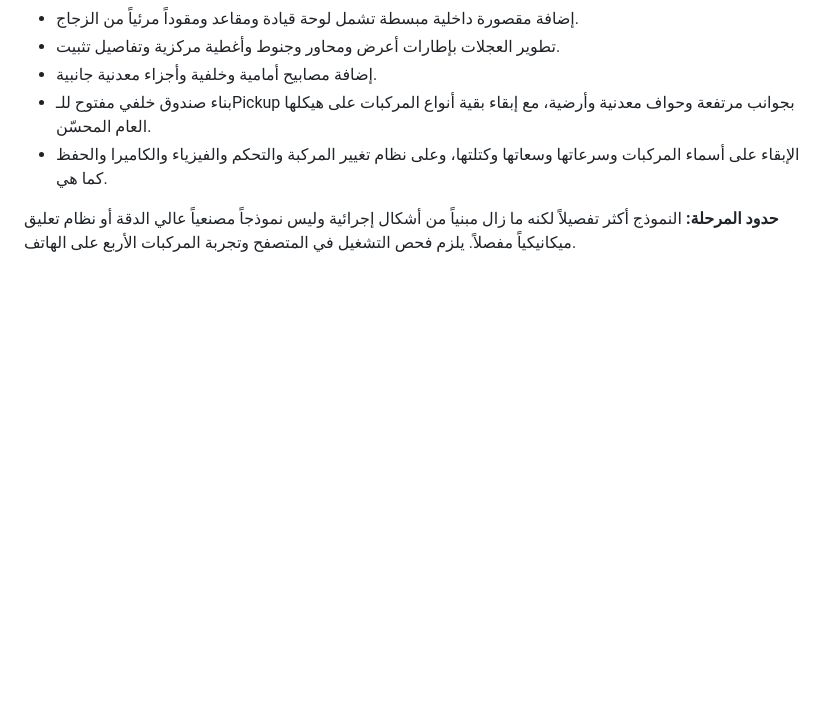
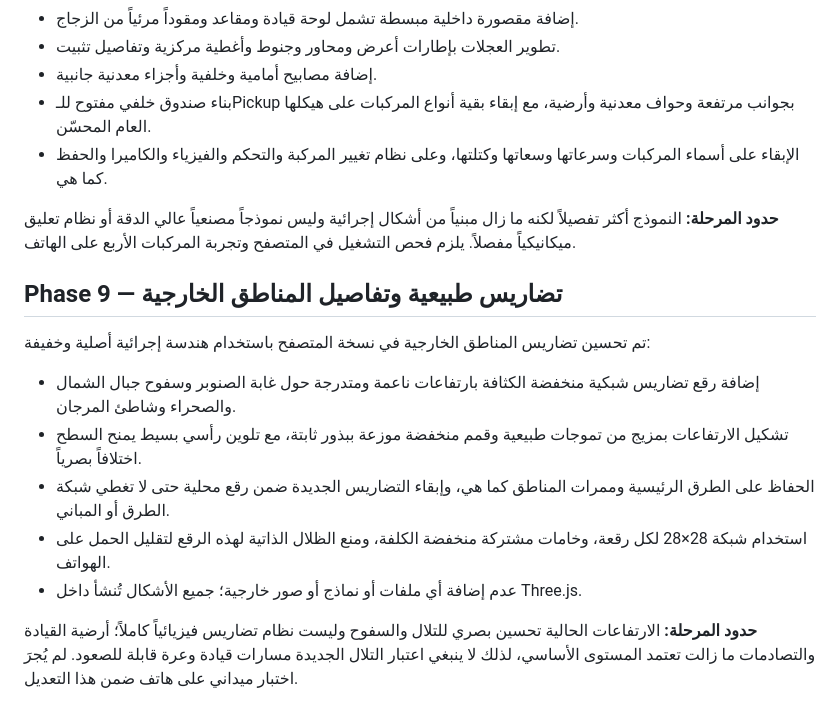
Before and after one commit to anwar0-001/Vpickup2, a Markdown page: README.md, the part around the change. GitHub-like rendering; blank space fills up the shorter version.

Commit message:
Docs: describe Phase 9 terrain improvements

```diff
--- a/README.md
+++ b/README.md
@@ -177,3 +177,15 @@ The browser save is stored locally in the current browser profile and is not syn
 - الإبقاء على أسماء المركبات وسرعاتها وسعاتها وكتلتها، وعلى نظام تغيير المركبة والتحكم والفيزياء والكاميرا والحفظ كما هي.
 
 **حدود المرحلة:** النموذج أكثر تفصيلاً لكنه ما زال مبنياً من أشكال إجرائية وليس نموذجاً مصنعياً عالي الدقة أو نظام تعليق ميكانيكياً مفصلاً. يلزم فحص التشغيل في المتصفح وتجربة المركبات الأربع على الهاتف.
+
+
+## Phase 9 — تضاريس طبيعية وتفاصيل المناطق الخارجية
+
+تم تحسين تضاريس المناطق الخارجية في نسخة المتصفح باستخدام هندسة إجرائية أصلية وخفيفة:
+- إضافة رقع تضاريس شبكية منخفضة الكثافة بارتفاعات ناعمة ومتدرجة حول غابة الصنوبر وسفوح جبال الشمال والصحراء وشاطئ المرجان.
+- تشكيل الارتفاعات بمزيج من تموجات طبيعية وقمم منخفضة موزعة ببذور ثابتة، مع تلوين رأسي بسيط يمنح السطح اختلافاً بصرياً.
+- الحفاظ على الطرق الرئيسية وممرات المناطق كما هي، وإبقاء التضاريس الجديدة ضمن رقع محلية حتى لا تغطي شبكة الطرق أو المباني.
+- استخدام شبكة 28×28 لكل رقعة، وخامات مشتركة منخفضة الكلفة، ومنع الظلال الذاتية لهذه الرقع لتقليل الحمل على الهواتف.
+- عدم إضافة أي ملفات أو نماذج أو صور خارجية؛ جميع الأشكال تُنشأ داخل Three.js.
+
+**حدود المرحلة:** الارتفاعات الحالية تحسين بصري للتلال والسفوح وليست نظام تضاريس فيزيائياً كاملاً؛ أرضية القيادة والتصادمات ما زالت تعتمد المستوى الأساسي، لذلك لا ينبغي اعتبار التلال الجديدة مسارات قيادة وعرة قابلة للصعود. لم يُجرَ اختبار ميداني على هاتف ضمن هذا التعديل.
```
